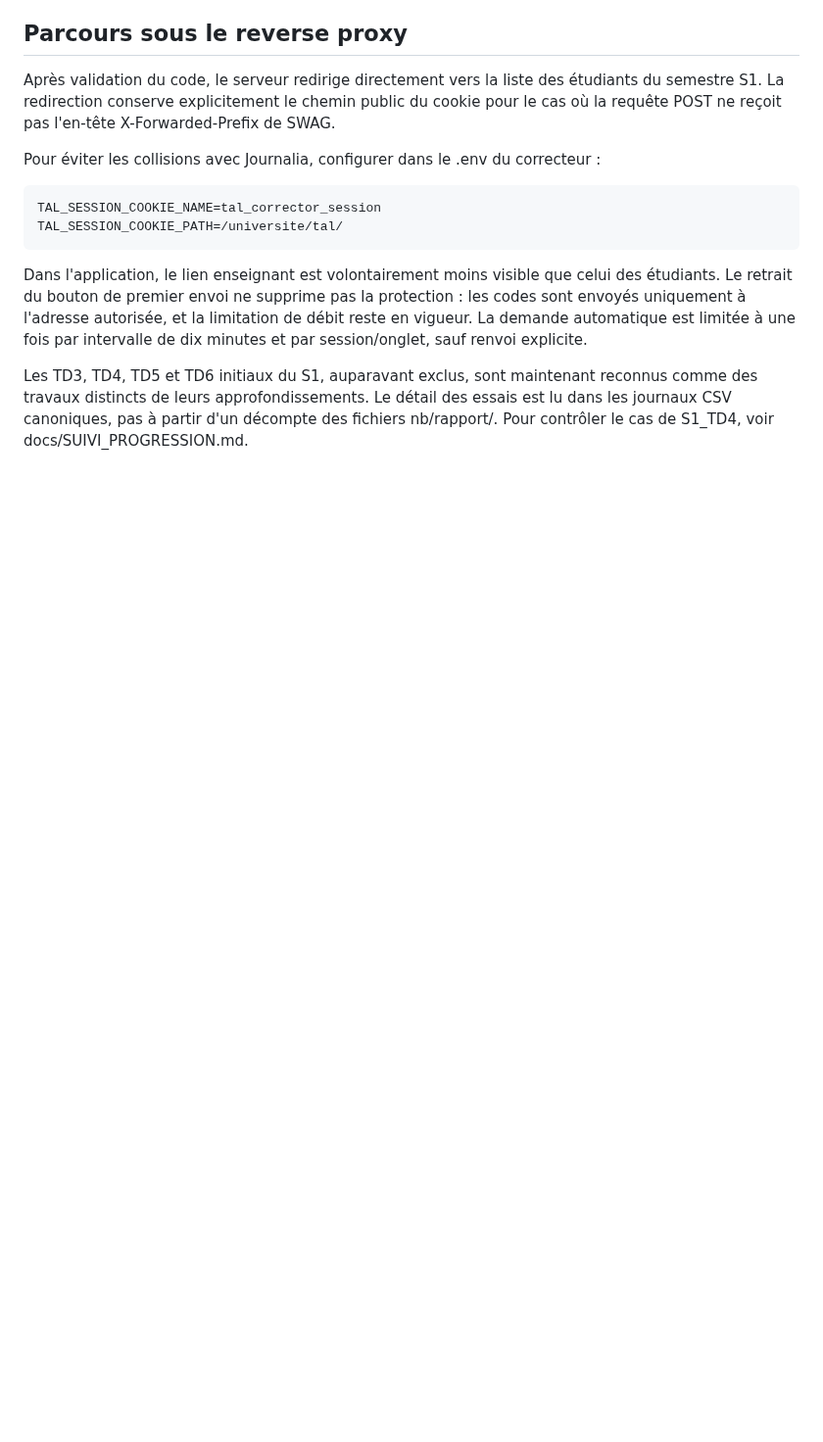
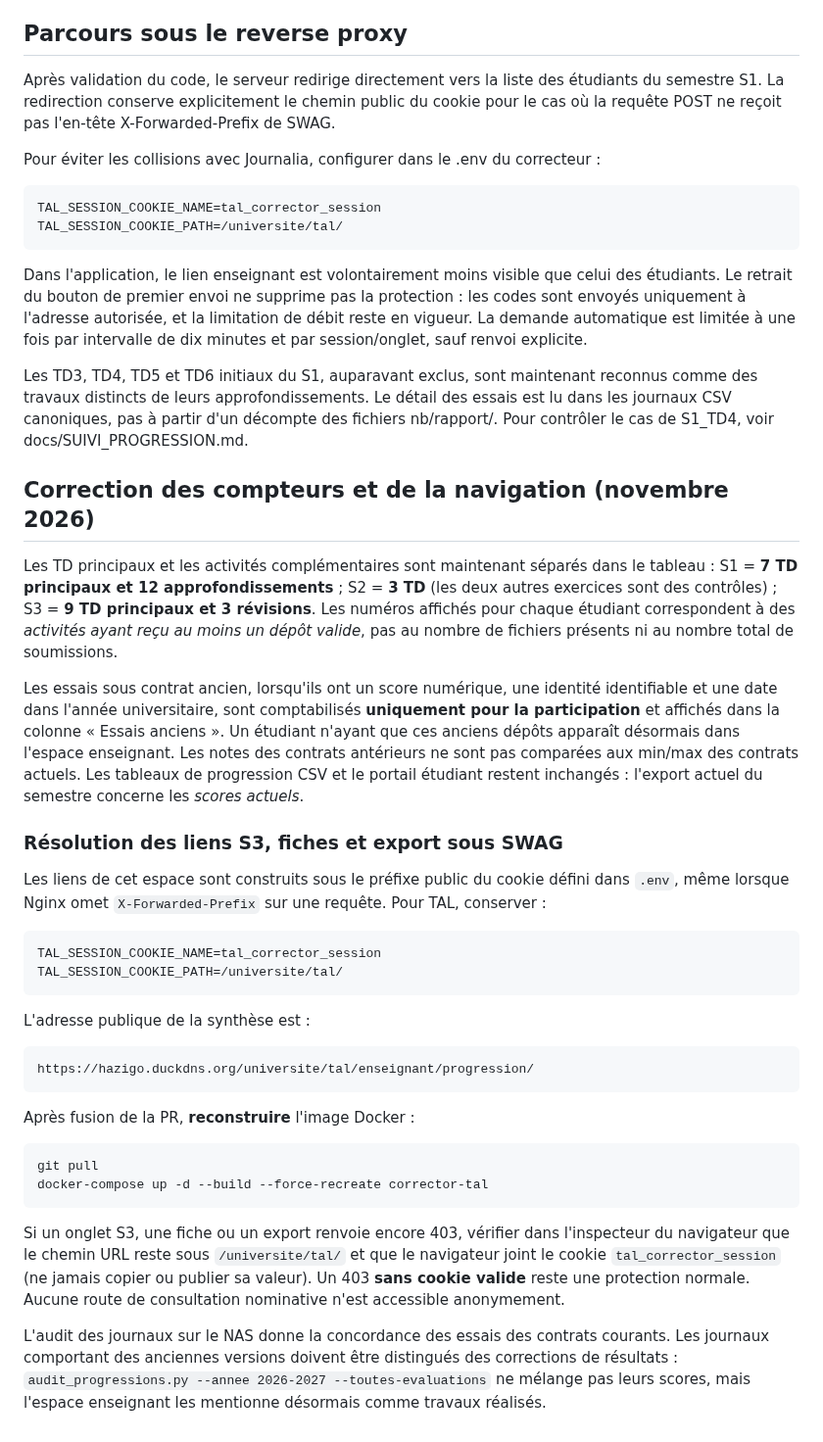
Before and after one commit to dreymond732/tal-notebook-evaluator, a Markdown page: docs/TABLEAU_BORD_ENSEIGNANT.md, the part around the change. Shown at 98% size. Rendered like a GitHub page; blank space fills up the shorter version.

Commit message:
Documente la correction des compteurs, les anciens TD et les liens SWAG enseignants

```diff
--- a/docs/TABLEAU_BORD_ENSEIGNANT.md
+++ b/docs/TABLEAU_BORD_ENSEIGNANT.md
@@ -182,3 +182,54 @@ sont maintenant reconnus comme des travaux distincts de leurs
 approfondissements. Le détail des essais est lu dans les journaux
 CSV canoniques, pas à partir d'un décompte des fichiers nb/rapport/.
 Pour contrôler le cas de S1_TD4, voir docs/SUIVI_PROGRESSION.md.
+
+
+## Correction des compteurs et de la navigation (novembre 2026)
+
+Les TD principaux et les activités complémentaires sont maintenant séparés
+dans le tableau : S1 = **7 TD principaux et 12 approfondissements** ;
+S2 = **3 TD** (les deux autres exercices sont des contrôles) ;
+S3 = **9 TD principaux et 3 révisions**. Les numéros affichés pour chaque
+étudiant correspondent à des *activités ayant reçu au moins un dépôt valide*,
+pas au nombre de fichiers présents ni au nombre total de soumissions.
+
+Les essais sous contrat ancien, lorsqu'ils ont un score numérique, une
+identité identifiable et une date dans l'année universitaire, sont
+comptabilisés **uniquement pour la participation** et affichés dans la
+colonne « Essais anciens ». Un étudiant n'ayant que ces anciens dépôts
+apparaît désormais dans l'espace enseignant. Les notes des contrats
+antérieurs ne sont pas comparées aux min/max des contrats actuels.
+Les tableaux de progression CSV et le portail étudiant restent
+inchangés : l'export actuel du semestre concerne les *scores actuels*.
+
+### Résolution des liens S3, fiches et export sous SWAG
+
+Les liens de cet espace sont construits sous le préfixe public du cookie
+défini dans `.env`, même lorsque Nginx omet
+`X-Forwarded-Prefix` sur une requête. Pour TAL, conserver :
+
+    TAL_SESSION_COOKIE_NAME=tal_corrector_session
+    TAL_SESSION_COOKIE_PATH=/universite/tal/
+
+L'adresse publique de la synthèse est :
+
+    https://hazigo.duckdns.org/universite/tal/enseignant/progression/
+
+Après fusion de la PR, **reconstruire** l'image Docker :
+
+    git pull
+    docker-compose up -d --build --force-recreate corrector-tal
+
+Si un onglet S3, une fiche ou un export renvoie encore 403, vérifier
+dans l'inspecteur du navigateur que le chemin URL reste sous
+`/universite/tal/` et que le navigateur joint le cookie
+`tal_corrector_session` (ne jamais copier ou publier sa valeur).
+Un 403 **sans cookie valide** reste une protection normale. Aucune
+route de consultation nominative n'est accessible anonymement.
+
+L'audit des journaux sur le NAS donne la concordance des essais des
+contrats courants. Les journaux comportant des anciennes versions
+doivent être distingués des corrections de résultats :
+`audit_progressions.py --annee 2026-2027 --toutes-evaluations` ne
+mélange pas leurs scores, mais l'espace enseignant les mentionne
+désormais comme travaux réalisés.
```
